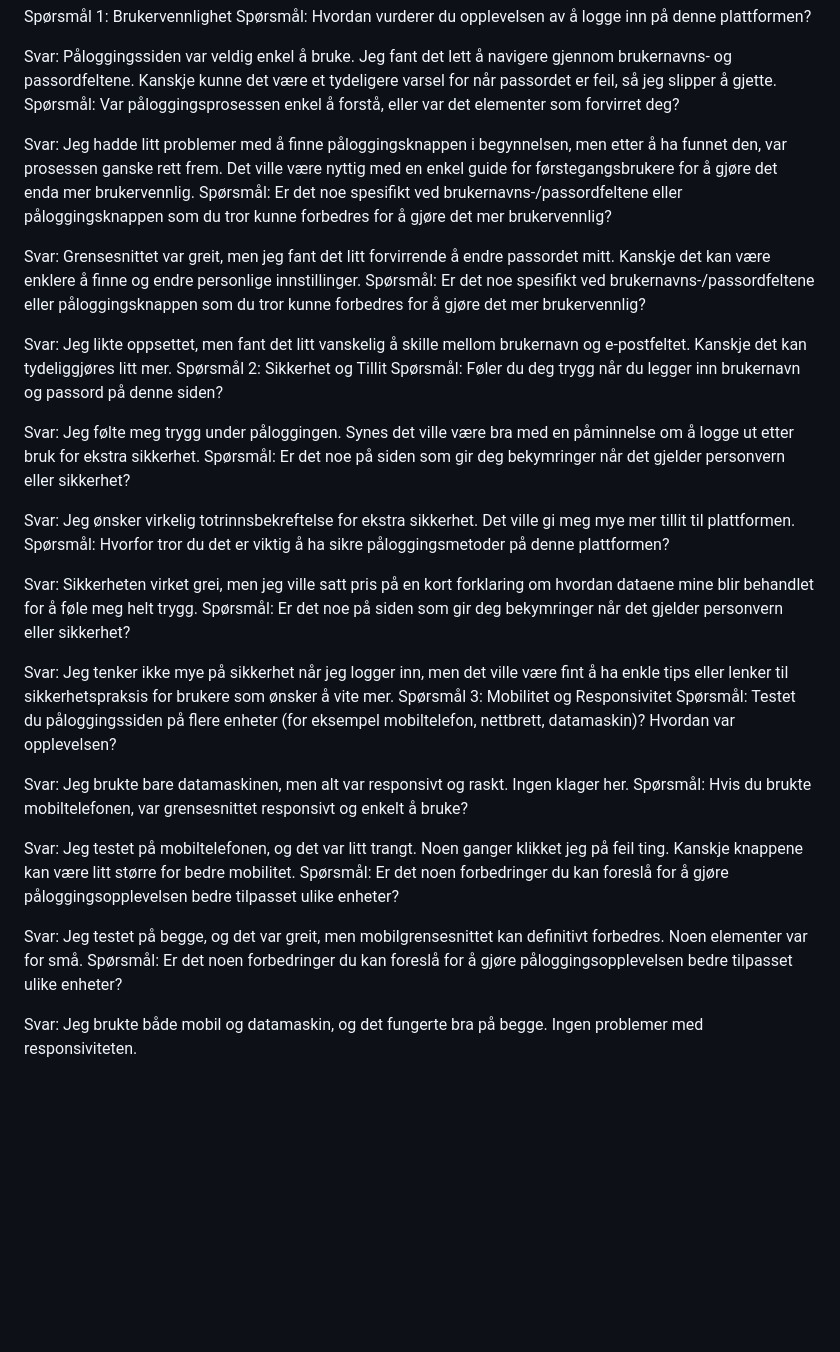
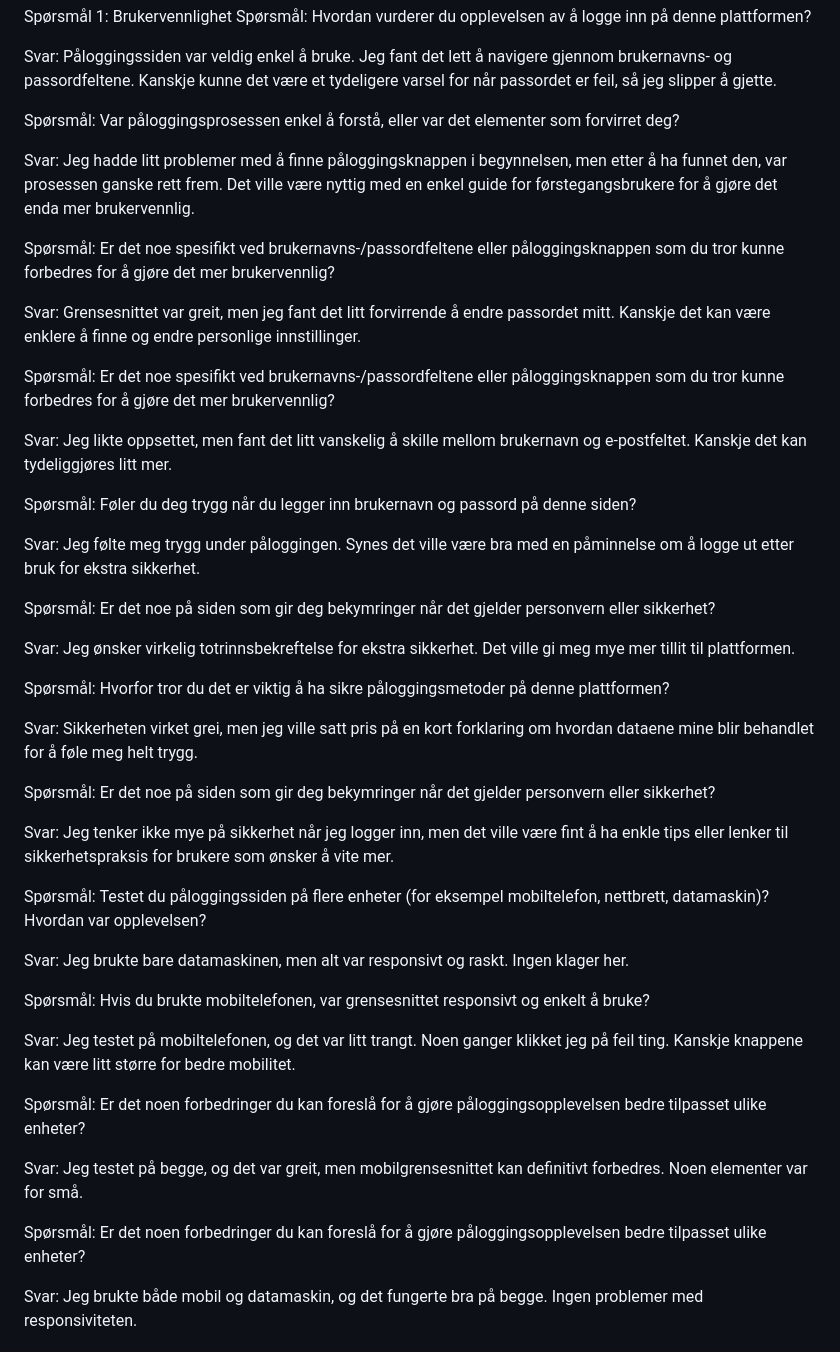
Before and after one commit to Adnan0231/Reiseprosjekt2-2, a Markdown page: README.md, the part around the change. Rendered like a GitHub page; blank space fills up the shorter version.

```diff
--- a/README.md
+++ b/README.md
@@ -57,38 +57,51 @@ Spørsmål 1: Brukervennlighet
 Spørsmål: Hvordan vurderer du opplevelsen av å logge inn på denne plattformen?
 
 Svar: Påloggingssiden var veldig enkel å bruke. Jeg fant det lett å navigere gjennom brukernavns- og passordfeltene. Kanskje kunne det være et tydeligere varsel for når passordet er feil, så jeg slipper å gjette.
+
 Spørsmål: Var påloggingsprosessen enkel å forstå, eller var det elementer som forvirret deg?
 
 Svar: Jeg hadde litt problemer med å finne påloggingsknappen i begynnelsen, men etter å ha funnet den, var prosessen ganske rett frem. Det ville være nyttig med en enkel guide for førstegangsbrukere for å gjøre det enda mer brukervennlig.
+
 Spørsmål: Er det noe spesifikt ved brukernavns-/passordfeltene eller påloggingsknappen som du tror kunne forbedres for å gjøre det mer brukervennlig?
 
 Svar: Grensesnittet var greit, men jeg fant det litt forvirrende å endre passordet mitt. Kanskje det kan være enklere å finne og endre personlige innstillinger.
+
 Spørsmål: Er det noe spesifikt ved brukernavns-/passordfeltene eller påloggingsknappen som du tror kunne forbedres for å gjøre det mer brukervennlig?
 
 Svar: Jeg likte oppsettet, men fant det litt vanskelig å skille mellom brukernavn og e-postfeltet. Kanskje det kan tydeliggjøres litt mer.
-Spørsmål 2: Sikkerhet og Tillit
+
+
+
+
 Spørsmål: Føler du deg trygg når du legger inn brukernavn og passord på denne siden?
 
 Svar: Jeg følte meg trygg under påloggingen. Synes det ville være bra med en påminnelse om å logge ut etter bruk for ekstra sikkerhet.
+
 Spørsmål: Er det noe på siden som gir deg bekymringer når det gjelder personvern eller sikkerhet?
 
 Svar: Jeg ønsker virkelig totrinnsbekreftelse for ekstra sikkerhet. Det ville gi meg mye mer tillit til plattformen.
+
 Spørsmål: Hvorfor tror du det er viktig å ha sikre påloggingsmetoder på denne plattformen?
 
 Svar: Sikkerheten virket grei, men jeg ville satt pris på en kort forklaring om hvordan dataene mine blir behandlet for å føle meg helt trygg.
+
 Spørsmål: Er det noe på siden som gir deg bekymringer når det gjelder personvern eller sikkerhet?
 
 Svar: Jeg tenker ikke mye på sikkerhet når jeg logger inn, men det ville være fint å ha enkle tips eller lenker til sikkerhetspraksis for brukere som ønsker å vite mer.
-Spørsmål 3: Mobilitet og Responsivitet
+
+
 Spørsmål: Testet du påloggingssiden på flere enheter (for eksempel mobiltelefon, nettbrett, datamaskin)? Hvordan var opplevelsen?
 
 Svar: Jeg brukte bare datamaskinen, men alt var responsivt og raskt. Ingen klager her.
+
 Spørsmål: Hvis du brukte mobiltelefonen, var grensesnittet responsivt og enkelt å bruke?
 
 Svar: Jeg testet på mobiltelefonen, og det var litt trangt. Noen ganger klikket jeg på feil ting. Kanskje knappene kan være litt større for bedre mobilitet.
+
 Spørsmål: Er det noen forbedringer du kan foreslå for å gjøre påloggingsopplevelsen bedre tilpasset ulike enheter?
 
 Svar: Jeg testet på begge, og det var greit, men mobilgrensesnittet kan definitivt forbedres. Noen elementer var for små.
+
 Spørsmål: Er det noen forbedringer du kan foreslå for å gjøre påloggingsopplevelsen bedre tilpasset ulike enheter?
 
 Svar: Jeg brukte både mobil og datamaskin, og det fungerte bra på begge. Ingen problemer med responsiviteten.
```
